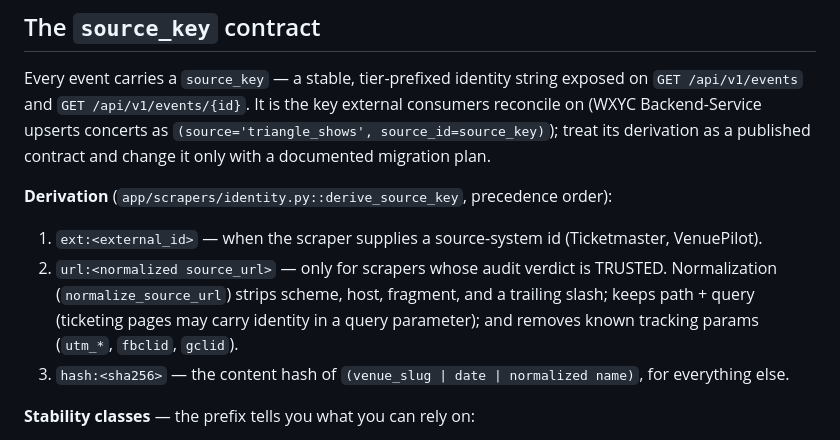
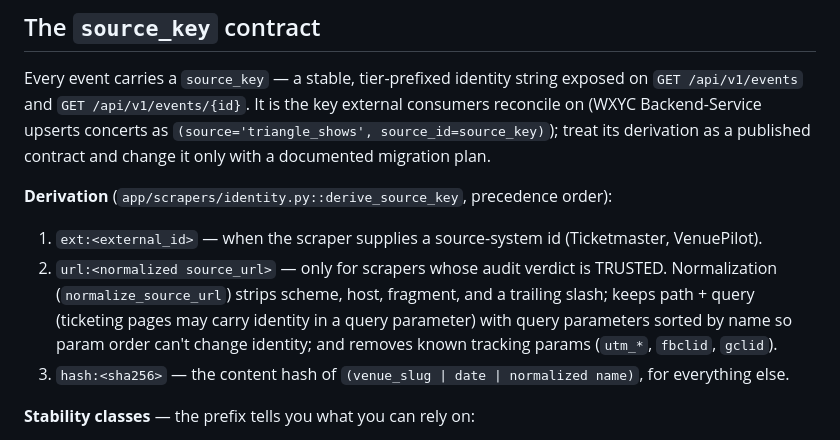
Before and after one commit to WXYC/triangle-shows, a Markdown page: backend/README.md, the part around the change. GitHub-like rendering.

Commit message:
Document sorted query parameters in the source_key normalization contract

```diff
--- a/backend/README.md
+++ b/backend/README.md
@@ -42,7 +42,7 @@ Every event carries a `source_key` — a stable, tier-prefixed identity string e
 **Derivation** (`app/scrapers/identity.py::derive_source_key`, precedence order):
 
 1. `ext:<external_id>` — when the scraper supplies a source-system id (Ticketmaster, VenuePilot).
-2. `url:<normalized source_url>` — only for scrapers whose audit verdict is TRUSTED. Normalization (`normalize_source_url`) strips scheme, host, fragment, and a trailing slash; keeps path + query (ticketing pages may carry identity in a query parameter); and removes known tracking params (`utm_*`, `fbclid`, `gclid`).
+2. `url:<normalized source_url>` — only for scrapers whose audit verdict is TRUSTED. Normalization (`normalize_source_url`) strips scheme, host, fragment, and a trailing slash; keeps path + query (ticketing pages may carry identity in a query parameter) with query parameters sorted by name so param order can't change identity; and removes known tracking params (`utm_*`, `fbclid`, `gclid`).
 3. `hash:<sha256>` — the content hash of `(venue_slug | date | normalized name)`, for everything else.
 
 **Stability classes** — the prefix tells you what you can rely on:
```
